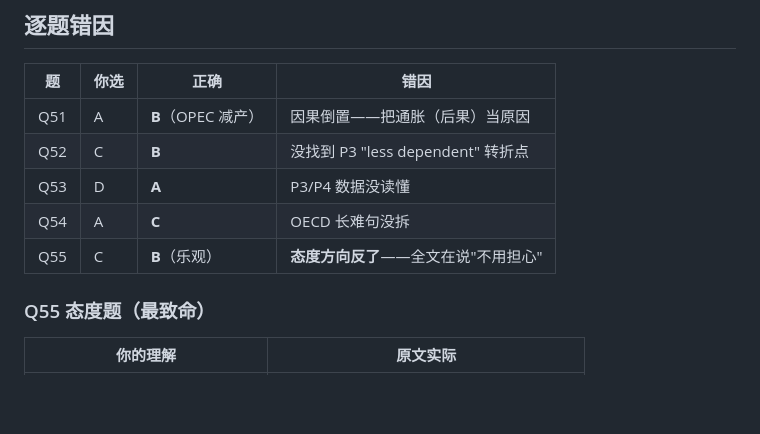
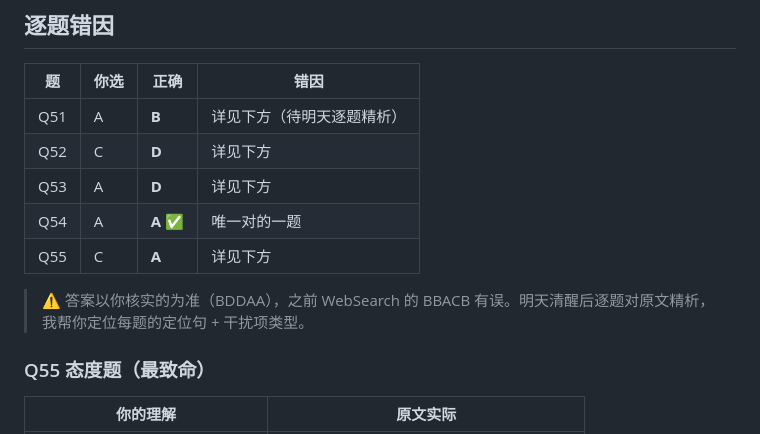
Before and after one commit to GuLuGuLu3399/11408, a Markdown page: docs/错题日记/英语错题日记3.md, the part around the change. Drawn GitHub-style; blank space fills up the shorter version.

Commit message:
fix(mistake): 英语错题日记3 更正答案为BDDAA(WebSearch BBACB有误)
- 你选ACAAC, 正确BDDAA, 1/5(Q54对)
- 逐题错因待明天清醒后对原文精析
- 标注WebSearch答案有误

```diff
--- a/docs/错题日记/英语错题日记3.md
+++ b/docs/错题日记/英语错题日记3.md
@@ -30,11 +30,13 @@ related_to:
 
 | 题 | 你选 | 正确 | 错因 |
 |---|---|---|---|
-| Q51 | A | **B**（OPEC 减产） | 因果倒置——把通胀（后果）当原因 |
-| Q52 | C | **B** | 没找到 P3 "less dependent" 转折点 |
-| Q53 | D | **A** | P3/P4 数据没读懂 |
-| Q54 | A | **C** | OECD 长难句没拆 |
-| Q55 | C | **B**（乐观） | **态度方向反了**——全文在说"不用担心" |
+| Q51 | A | **B** | 详见下方（待明天逐题精析） |
+| Q52 | C | **D** | 详见下方 |
+| Q53 | A | **D** | 详见下方 |
+| Q54 | A | **A** ✅ | 唯一对的一题 |
+| Q55 | C | **A** | 详见下方 |
+
+> ⚠️ 答案以你核实的为准（BDDAA），之前 WebSearch 的 BBACB 有误。明天清醒后逐题对原文精析，我帮你定位每题的定位句 + 干扰项类型。
 
 ### Q55 态度题（最致命）
 
```
